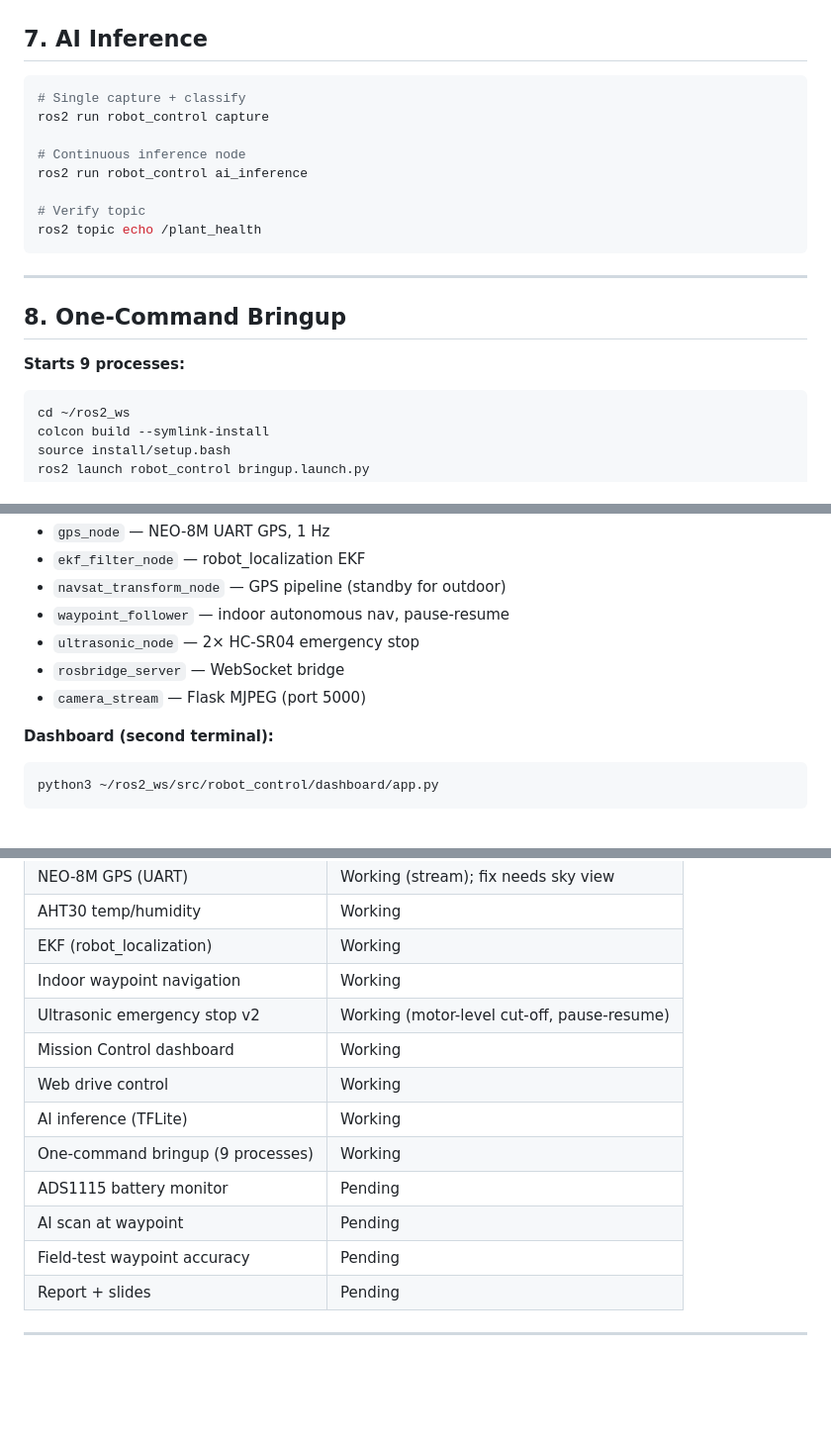
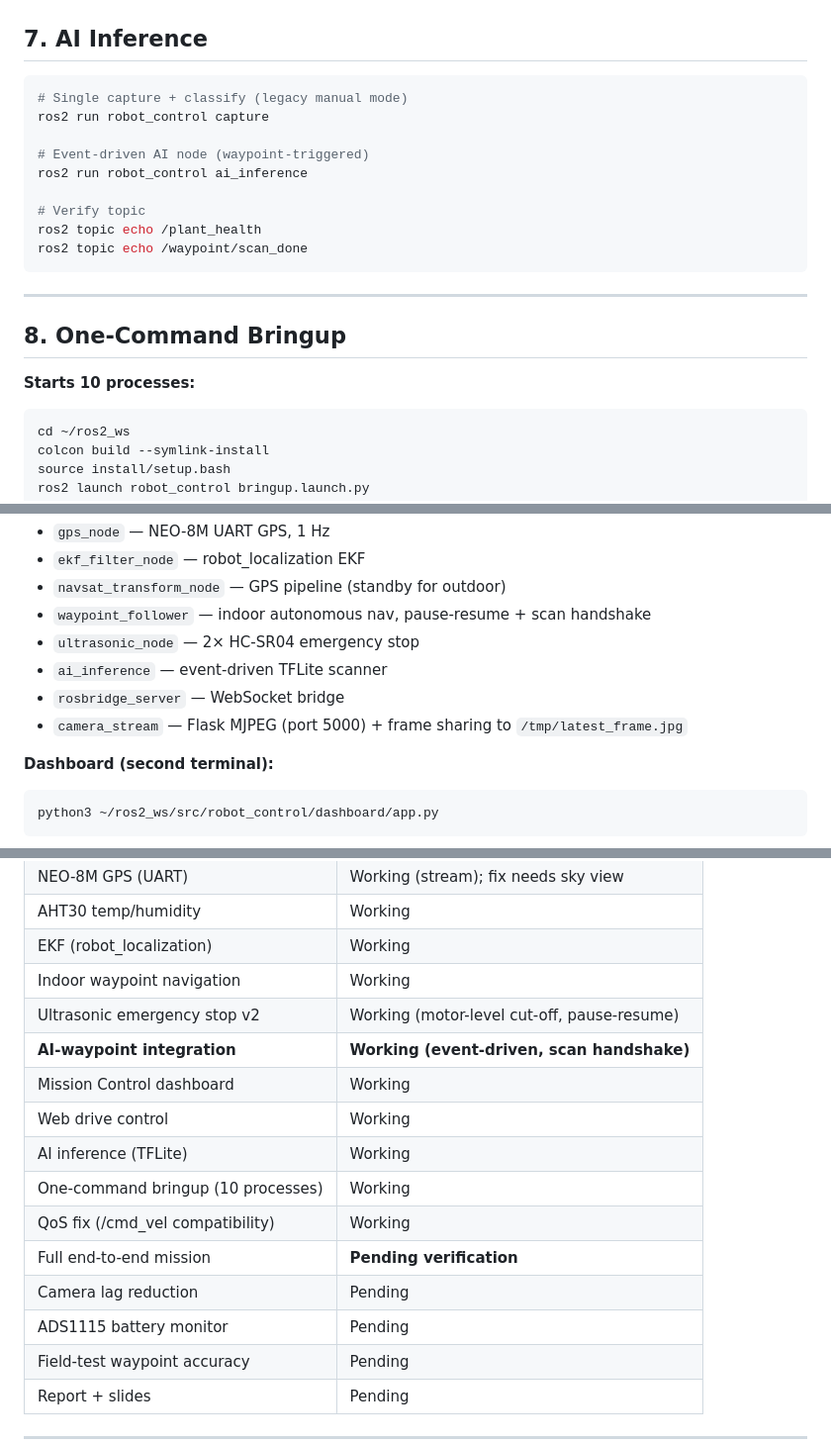
Before and after one commit to ypuete10-cmd/IMP-Agribot, a Markdown page: docs/COMMAND_REFERENCE.md, 3 parts joined by grey strips. Shown at 99% size. Drawn GitHub-style; blank space fills up the shorter version.

````diff
--- a/docs/COMMAND_REFERENCE.md
+++ b/docs/COMMAND_REFERENCE.md
@@ -126,21 +127,22 @@ source ~/ros2_ws/install/setup.bash
 ## 7. AI Inference
 
 ```bash
-# Single capture + classify
+# Single capture + classify (legacy manual mode)
 ros2 run robot_control capture
 
-# Continuous inference node
+# Event-driven AI node (waypoint-triggered)
 ros2 run robot_control ai_inference
 
 # Verify topic
 ros2 topic echo /plant_health
+ros2 topic echo /waypoint/scan_done
 ```
 
 ---
 
 ## 8. One-Command Bringup
 
-**Starts 9 processes:**
+**Starts 10 processes:**
 ```bash
 cd ~/ros2_ws
 colcon build --symlink-install
@@ -156,10 +158,11 @@ Processes launched:
 - `gps_node` — NEO-8M UART GPS, 1 Hz
 - `ekf_filter_node` — robot_localization EKF
 - `navsat_transform_node` — GPS pipeline (standby for outdoor)
-- `waypoint_follower` — indoor autonomous nav, pause-resume
+- `waypoint_follower` — indoor autonomous nav, pause-resume + scan handshake
 - `ultrasonic_node` — 2× HC-SR04 emergency stop
+- `ai_inference` — event-driven TFLite scanner
 - `rosbridge_server` — WebSocket bridge
-- `camera_stream` — Flask MJPEG (port 5000)
+- `camera_stream` — Flask MJPEG (port 5000) + frame sharing to `/tmp/latest_frame.jpg`
 
 **Dashboard (second terminal):**
 ```bash
@@ -355,12 +376,15 @@ ros2 topic echo /emergency_stop      # Bool, True when &lt; threshold
 | EKF (robot_localization) | Working |
 | Indoor waypoint navigation | Working |
 | Ultrasonic emergency stop v2 | Working (motor-level cut-off, pause-resume) |
+| **AI-waypoint integration** | **Working (event-driven, scan handshake)** |
 | Mission Control dashboard | Working |
 | Web drive control | Working |
 | AI inference (TFLite) | Working |
-| One-command bringup (9 processes) | Working |
+| One-command bringup (10 processes) | Working |
+| QoS fix (/cmd_vel compatibility) | Working |
+| Full end-to-end mission | **Pending verification** |
+| Camera lag reduction | Pending |
 | ADS1115 battery monitor | Pending |
-| AI scan at waypoint | Pending |
 | Field-test waypoint accuracy | Pending |
 | Report + slides | Pending |
 
````
Also changed, not shown: other parts of docs/COMMAND_REFERENCE.md (+139 -19 lines).
